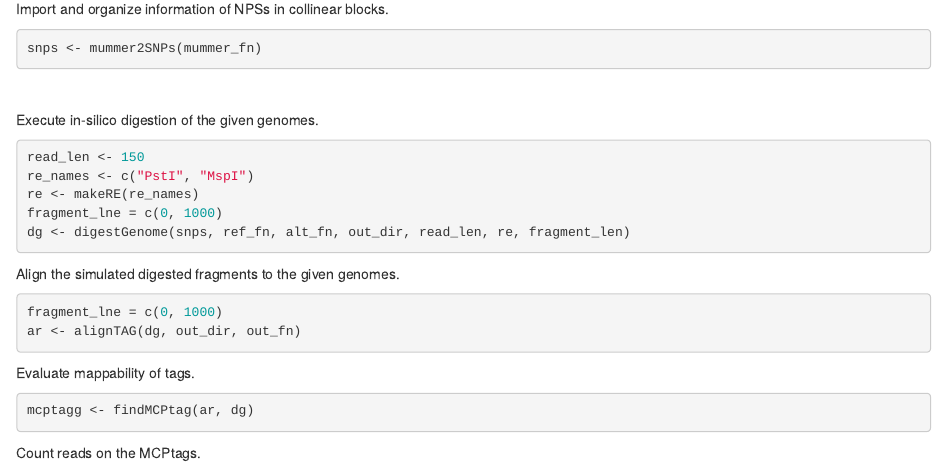
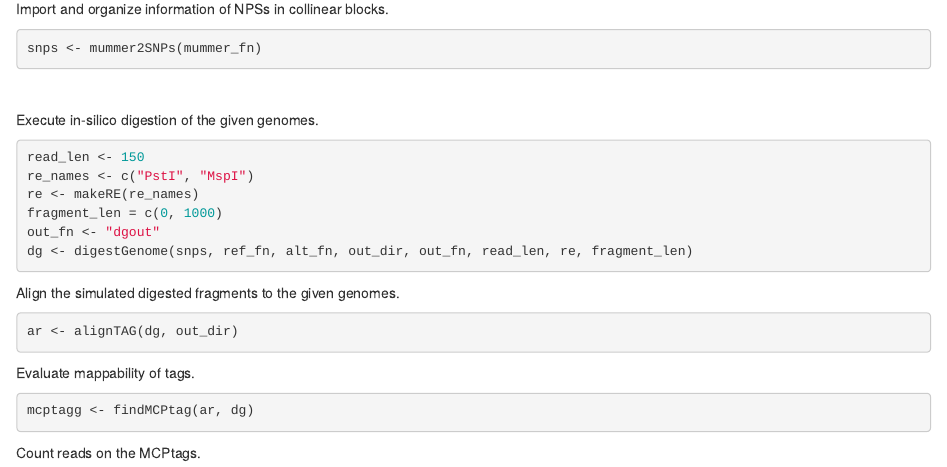
Before and after one commit to tomoyukif/MCPtaggR, an R Markdown document (vignettes/BasicUsageOfMCPtaggR.rmd): the page in a window 1100 px wide, from 1180 px down. Rendered offline with R 4.5, knitr and Pandoc, with nearby package versions; drawn as R Markdown's standard HTML page in place of the format the file asks for.

Commit message:
update readme and vignette

````diff
--- a/vignettes/BasicUsageOfMCPtaggR.rmd
+++ b/vignettes/BasicUsageOfMCPtaggR.rmd
@@ -91,14 +91,14 @@ Execute in-silico digestion of the given genomes.
 read_len <- 150
 re_names <- c("PstI", "MspI")
 re <- makeRE(re_names)
-fragment_lne = c(0, 1000)
-dg <- digestGenome(snps, ref_fn, alt_fn, out_dir, read_len, re, fragment_len)
+fragment_len = c(0, 1000)
+out_fn <- "dgout"
+dg <- digestGenome(snps, ref_fn, alt_fn, out_dir, out_fn, read_len, re, fragment_len)
 ```
 
 Align the simulated digested fragments to the given genomes.
 ```{r eval=FALSE}
-fragment_lne = c(0, 1000)
-ar <- alignTAG(dg, out_dir, out_fn)
+ar <- alignTAG(dg, out_dir)
 ```
 
 Evaluate mappability of tags.
````
Also changed, not shown: README.md.
